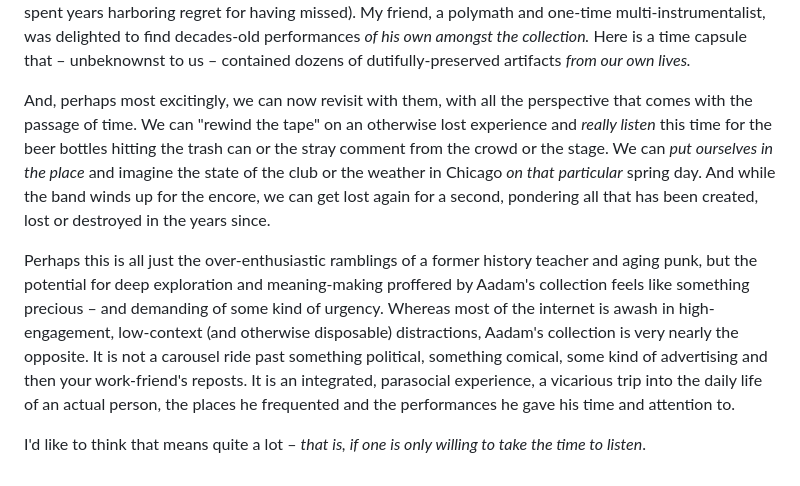
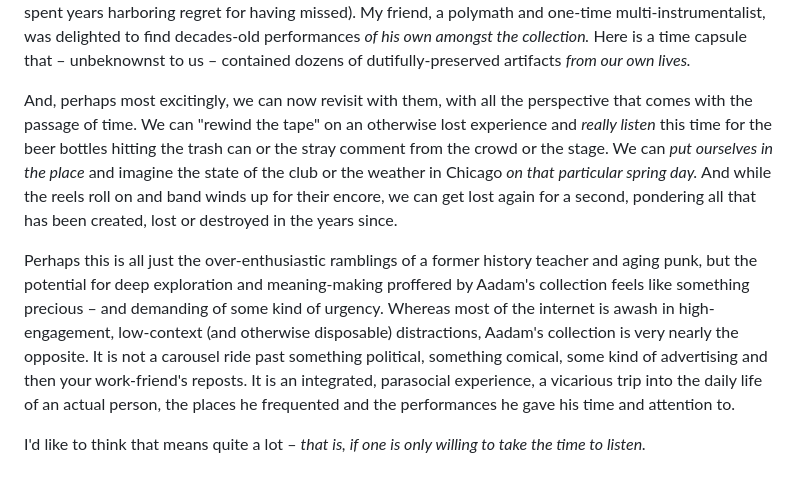
Before and after one commit to mkudlacz/redcontroldeck, a Markdown page: src/writing/ntlb_reflection.md, the part around the change. GitHub-like rendering.

Commit message:
draft: 2026-05-15 18:06:49

```diff
--- a/src/writing/ntlb_reflection.md
+++ b/src/writing/ntlb_reflection.md
@@ -23,8 +23,8 @@ And yet, as my friend and I explored the collection and traded notes, we quickly
 
 Unlike Lomax's work however, the moments captured by Jacobs feel perhaps even more relevant by virtue of their proximity to our own era. Hell, in some cases, they even intersect with our own lived experiences. As a former Chicago resident, I've been thrilled to stumble into shows that I actually attended (or have spent years harboring regret for having missed). My friend, a polymath and one-time multi-instrumentalist, was delighted to find decades-old performances *of his own amongst the collection.* Here is a time capsule that – unbeknownst to us – contained dozens of dutifully-preserved artifacts *from our own lives.*
 
-And, perhaps most excitingly, we can now revisit with them, with all the perspective that comes with the passage of time. We can "rewind the tape" on an otherwise lost experience and *really listen* this time for the beer bottles hitting the trash can or the stray comment from the crowd or the stage. We can *put ourselves in the place* and imagine the state of the club or the weather in Chicago *on that particular* spring day. And while the band winds up for the encore, we can get lost again for a second, pondering all that has been created, lost or destroyed in the years since.
+And, perhaps most excitingly, we can now revisit with them, with all the perspective that comes with the passage of time. We can "rewind the tape" on an otherwise lost experience and *really listen* this time for the beer bottles hitting the trash can or the stray comment from the crowd or the stage. We can *put ourselves in the place* and imagine the state of the club or the weather in Chicago *on that particular spring day.* And while the reels roll on and band winds up for their encore, we can get lost again for a second, pondering all that has been created, lost or destroyed in the years since.
 
 Perhaps this is all just the over-enthusiastic ramblings of a former history teacher and aging punk, but the potential for deep exploration and meaning-making proffered by Aadam's collection feels like something precious – and demanding of some kind of urgency. Whereas most of the internet is awash in high-engagement, low-context (and otherwise disposable) distractions, Aadam's collection is very nearly the opposite. It is not a carousel ride past something political, something comical, some kind of advertising and then your work-friend's reposts. It is an integrated, parasocial experience, a vicarious trip into the daily life of an actual person, the places he frequented and the performances he gave his time and attention to.
 
-I'd like to think that means quite a lot – *that is, if one is only willing to take the time to listen*.
+I'd like to think that means quite a lot – *that is, if one is only willing to take the time to listen.*
```
